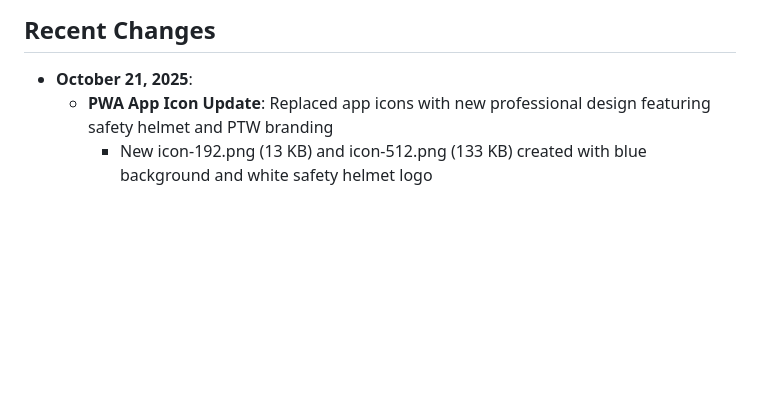
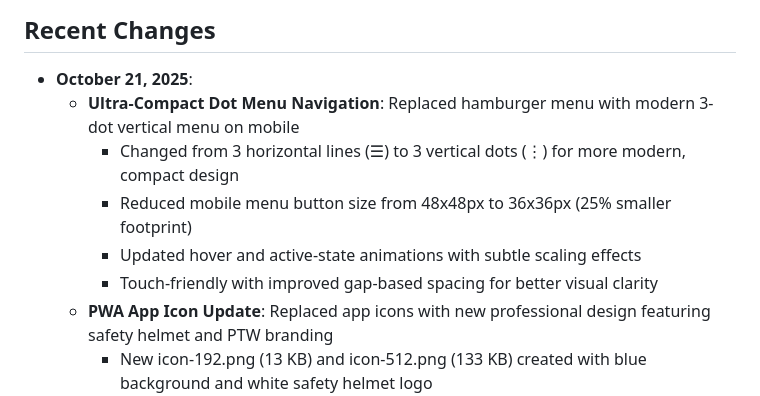
Before and after one commit to 1711821-sketch/PTW, a Markdown page: replit.md, the part around the change. Drawn GitHub-style; blank space fills up the shorter version.

Commit message:
Update mobile navigation to use a compact dot menu
Replace hamburger menu with a 3-dot vertical menu, reducing size and updating animations.

Replit-Commit-Author: Agent
Replit-Commit-Session-Id: 9cf7e7b5-cb6f-408e-ae67-edac9ec2e7b2
Replit-Commit-Checkpoint-Type: full_checkpoint
Replit-Commit-Screenshot-Url: https://storage.googleapis.com/screenshot-production-us-central1/2fa99570-c085-4e11-aea4-e716dce97fc6/9cf7e7b5-cb6f-408e-ae67-edac9ec2e7b2/pugIEmZ

```diff
--- a/replit.md
+++ b/replit.md
@@ -8,6 +8,11 @@ Preferred communication style: Simple, everyday language.
 
 ## Recent Changes
 - **October 21, 2025**:
+  - **Ultra-Compact Dot Menu Navigation**: Replaced hamburger menu with modern 3-dot vertical menu on mobile
+    - Changed from 3 horizontal lines (☰) to 3 vertical dots (⋮) for more modern, compact design
+    - Reduced mobile menu button size from 48x48px to 36x36px (25% smaller footprint)
+    - Updated hover and active-state animations with subtle scaling effects
+    - Touch-friendly with improved gap-based spacing for better visual clarity
   - **PWA App Icon Update**: Replaced app icons with new professional design featuring safety helmet and PTW branding
     - New icon-192.png (13 KB) and icon-512.png (133 KB) created with blue background and white safety helmet logo
     - Service worker cache version updated to 'arbejdstilladelse-v3' to force client updates
```
